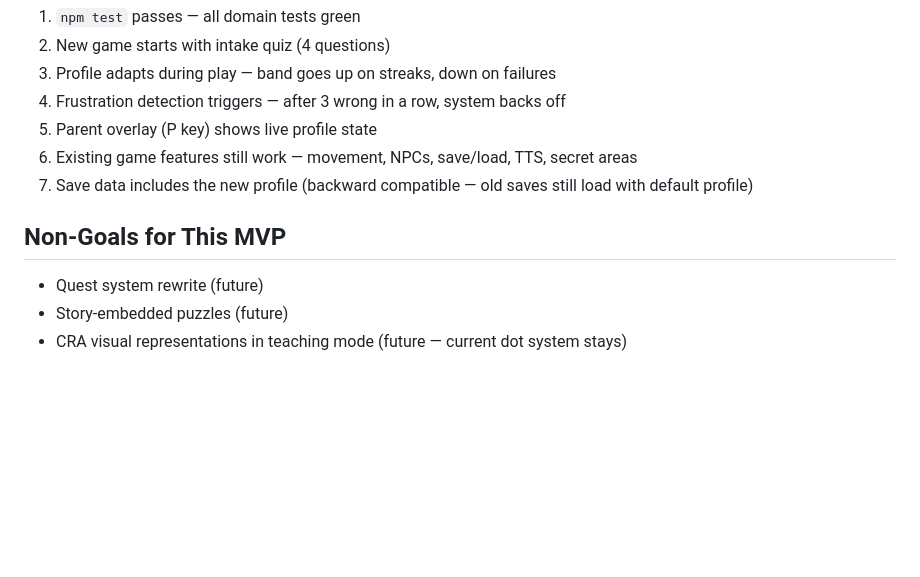
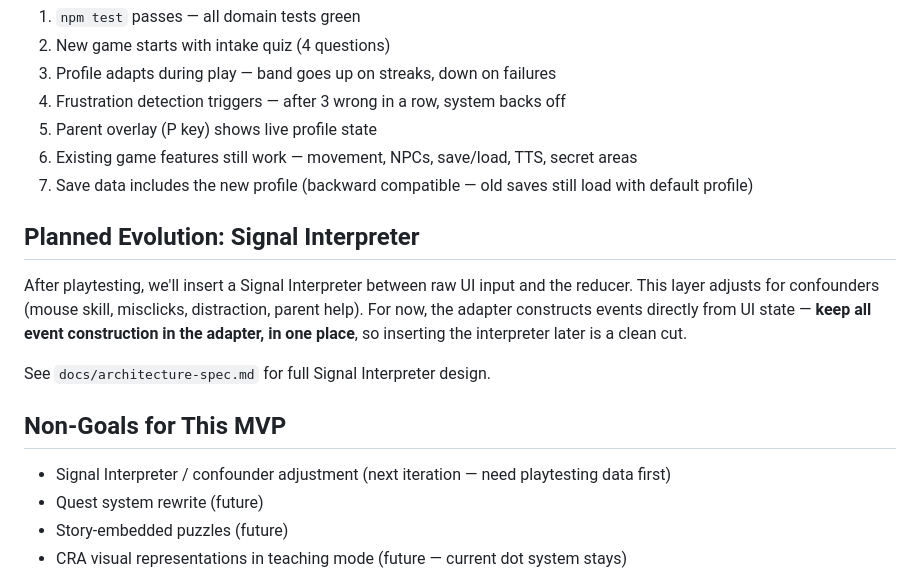
Before and after one commit to rabbiveesh/robot-game, a Markdown page: docs/mvp-adaptive-engine.md, the part around the change. GitHub-like rendering; blank space fills up the shorter version.

Commit message:
Add Signal Interpreter as planned evolution point in MVP spec
Keep event construction centralized in the adapter so we can insert
the interpreter (confounder adjustment) after playtesting reveals
which noise sources actually matter.

Co-Authored-By: Claude Opus 4.6 (1M context) <noreply@anthropic.com>

```diff
--- a/docs/mvp-adaptive-engine.md
+++ b/docs/mvp-adaptive-engine.md
@@ -360,8 +360,15 @@ The MVP is done when:
 6. Existing game features still work — movement, NPCs, save/load, TTS, secret areas
 7. Save data includes the new profile (backward compatible — old saves still load with default profile)
 
+## Planned Evolution: Signal Interpreter
+
+After playtesting, we'll insert a Signal Interpreter between raw UI input and the reducer. This layer adjusts for confounders (mouse skill, misclicks, distraction, parent help). For now, the adapter constructs events directly from UI state — **keep all event construction in the adapter, in one place**, so inserting the interpreter later is a clean cut.
+
+See `docs/architecture-spec.md` for full Signal Interpreter design.
+
 ## Non-Goals for This MVP
 
+- Signal Interpreter / confounder adjustment (next iteration — need playtesting data first)
 - Quest system rewrite (future)
 - Story-embedded puzzles (future)
 - CRA visual representations in teaching mode (future — current dot system stays)
```
